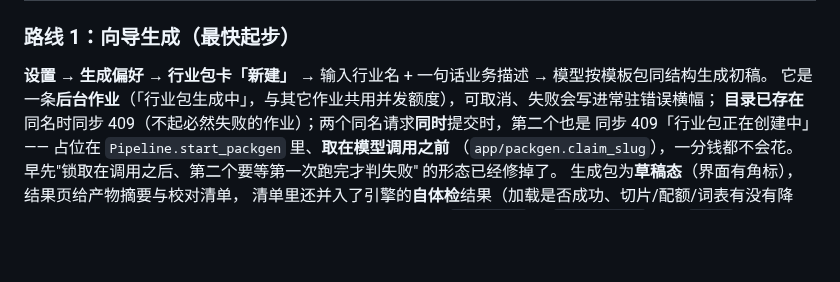
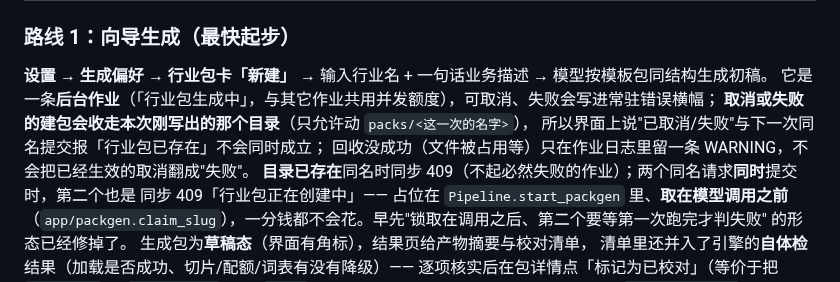
Before and after one commit to stevie-du/talk-script-agent, a Markdown page: docs/知识库与技能配置指南.md, the part around the change. GitHub-like rendering; blank space fills up the shorter version.

```diff
--- a/docs/知识库与技能配置指南.md
+++ b/docs/知识库与技能配置指南.md
@@ -270,6 +270,9 @@ files:
 ### 路线 1：向导生成（最快起步）
 **设置 → 生成偏好 → 行业包卡「新建」** → 输入行业名 + 一句话业务描述 → 模型按模板包同结构生成初稿。
 它是一条**后台作业**（「行业包生成中」，与其它作业共用并发额度），可取消、失败会写进常驻错误横幅；
+**取消或失败的建包会收走本次刚写出的那个目录**（只允许动 `packs/<这一次的名字>`），
+所以界面上说"已取消/失败"与下一次同名提交报「行业包已存在」不会同时成立；
+回收没成功（文件被占用等）只在作业日志里留一条 WARNING，不会把已经生效的取消翻成"失败"。
 **目录已存在**同名时同步 409（不起必然失败的作业）；两个同名请求**同时**提交时，第二个也是
 同步 409「行业包正在创建中」—— 占位在 `Pipeline.start_packgen` 里、**取在模型调用之前**
 （`app/packgen.claim_slug`），一分钱都不会花。早先"锁取在调用之后、第二个要等第一次跑完才判失败"
```
Also changed, not shown: README.md (+4 -2 lines).
